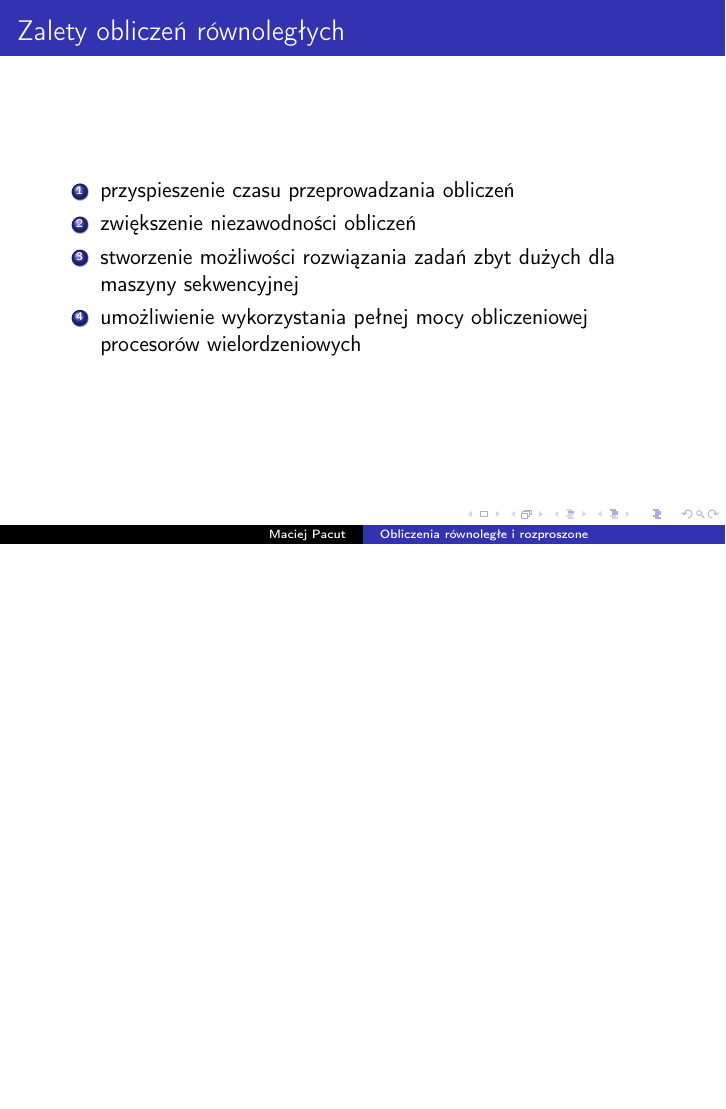
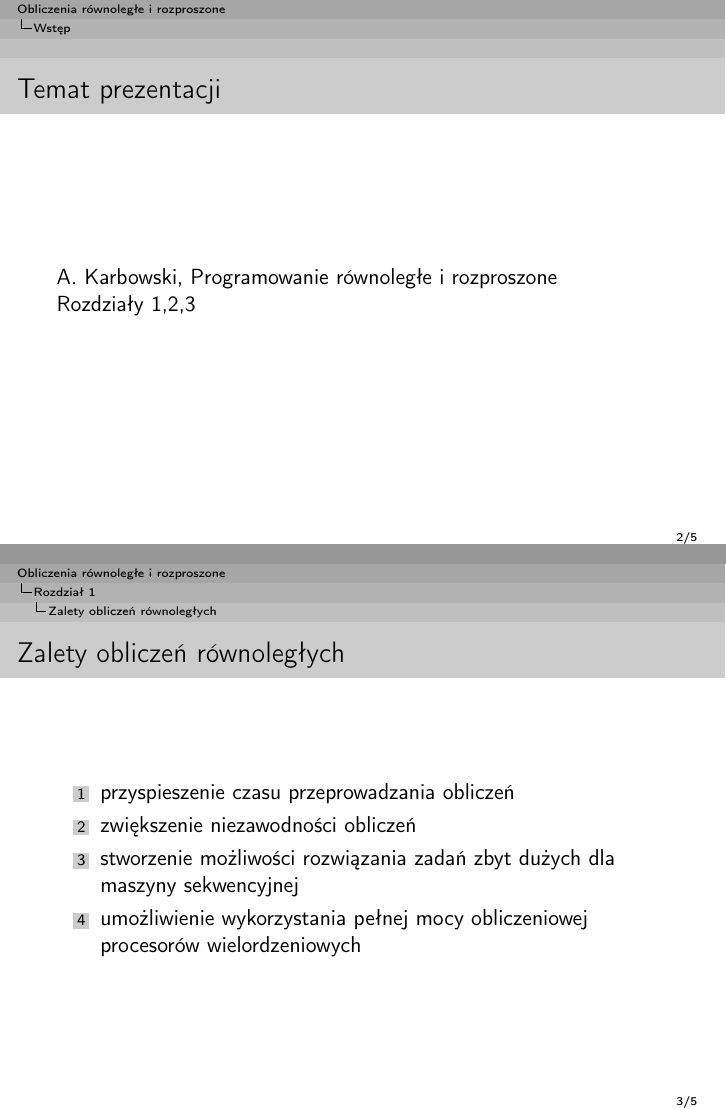
Before and after one commit to xlujiax/ii, LaTeX slides (orir/presentation.tex): page 5 of 7 before the commit and pages 2 and 6 of 8 after it, the two joined at a grey line, the shorter picture padded with empty space. Compiled offline with pdfLaTeX.

Commit message:
Theme modification

```diff
--- a/orir/presentation.tex
+++ b/orir/presentation.tex
@@ -1,5 +1,8 @@
 \documentclass{beamer}
-\usetheme{Copenhagen}
+\usetheme{Antibes}
+\usecolortheme{seagull}
+\setbeamertemplate{footline}{\hfill\insertframenumber/\inserttotalframenumber\hspace*{.5cm}}
+\setbeamertemplate{navigation symbols}{}
 
 \usepackage[utf8]{inputenc}
 \usepackage[T1]{fontenc}
@@ -14,17 +17,29 @@
 
 \begin{document}
 
-\maketitle
+\begin{frame}
+  \titlepage
+\end{frame}
 
+\section{Wstęp}
+\begin{frame}{Temat prezentacji}
+  A. Karbowski, Programowanie równoległe i rozproszone
+
+  Rozdziały 1,2,3
+\end{frame}
+
+\section{Rozdział 1}
+\subsection{Zalety obliczeń równoległych}
 \begin{frame}{Zalety obliczeń równoległych}
   \begin{enumerate}
     \item przyspieszenie czasu przeprowadzania obliczeń
-    \item \pause zwiększenie niezawodności obliczeń
-    \item \pause stworzenie możliwości rozwiązania zadań zbyt dużych dla maszyny sekwencyjnej
-    \item \pause umożliwienie wykorzystania pełnej mocy obliczeniowej procesorów wielordzeniowych
+    \pause \item zwiększenie niezawodności obliczeń
+    \pause \item stworzenie możliwości rozwiązania zadań zbyt dużych dla maszyny sekwencyjnej
+    \pause \item umożliwienie wykorzystania pełnej mocy obliczeniowej procesorów wielordzeniowych
   \end{enumerate}
 \end{frame}
 
+\subsection{Podstawowe pojęcia}
 \begin{frame}{Podstawowe pojęcia}
   \begin{enumerate}
     \item Obliczenia współbieżne - następne zadanie rozpoczyna się zanim skończy się poprzednie (mogą być przeprowadzane na jednym procesorze z podziałem czasu)
@@ -38,4 +54,7 @@
     \item Prognoza pogody - dwa dni po
   \end{enumerate}
 \end{frame}
+
+\section{Rozdział 2}
+
 \end{document}
```
Also changed, not shown: orir/presentation.tex (1 more changed lines).
